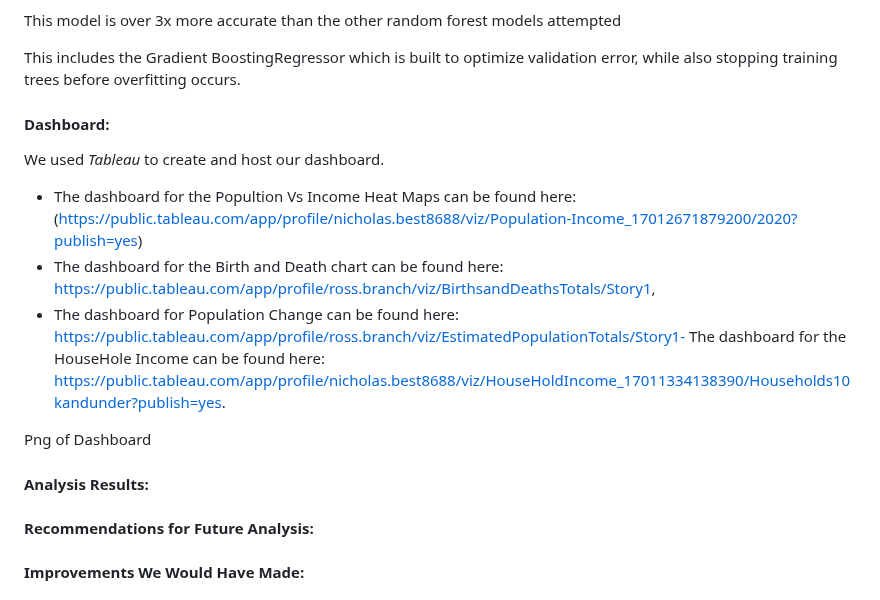
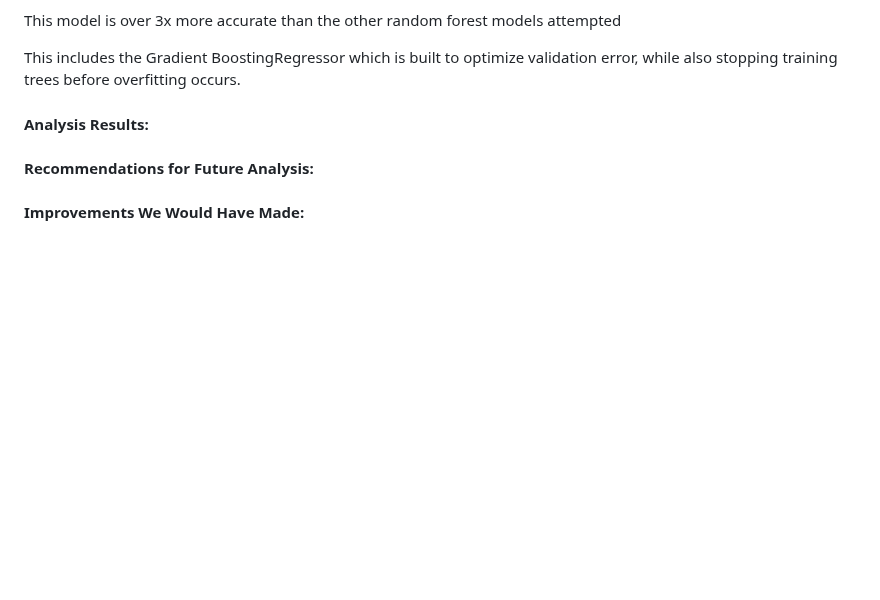
Before and after one commit to NaBest85/Population-Growth, a Markdown page: README.md, the part around the change. GitHub-like rendering; blank space fills up the shorter version.

```diff
--- a/README.md
+++ b/README.md
@@ -100,16 +100,6 @@ This model is over 3x more accurate than the other random forest models attempte
 This includes the Gradient BoostingRegressor which is built to optimize validation error, while also stopping training trees before overfitting occurs.
 
 
-
-#### Dashboard:
-
-We used *Tableau* to create and host our dashboard.
-- The dashboard for the Popultion Vs Income Heat Maps can be found here: (https://public.tableau.com/app/profile/nicholas.best8688/viz/Population-Income_17012671879200/2020?publish=yes)
-- The dashboard for the Birth and Death chart can be found here: https://public.tableau.com/app/profile/ross.branch/viz/BirthsandDeathsTotals/Story1,
-- The dashboard for Population Change can be found here: https://public.tableau.com/app/profile/ross.branch/viz/EstimatedPopulationTotals/Story1- The dashboard for the HouseHole Income can be found here: https://public.tableau.com/app/profile/nicholas.best8688/viz/HouseHoldIncome_17011334138390/Households10kandunder?publish=yes.
-
-Png of Dashboard
-
 #### Analysis Results:
 
 
```
